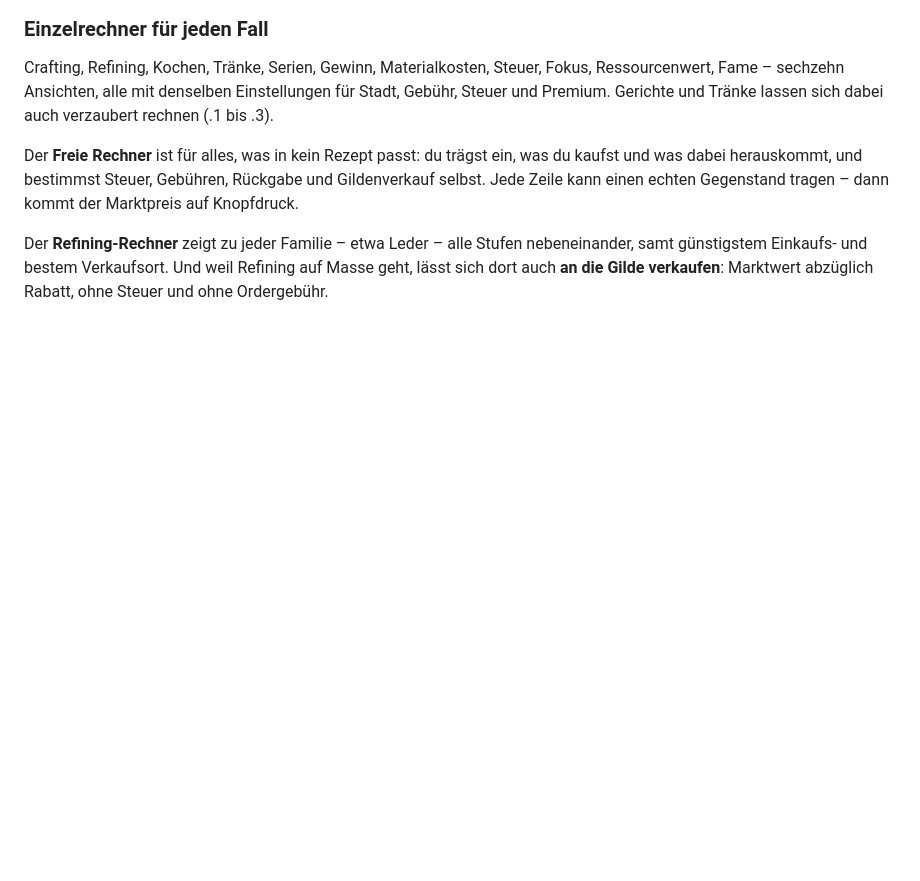
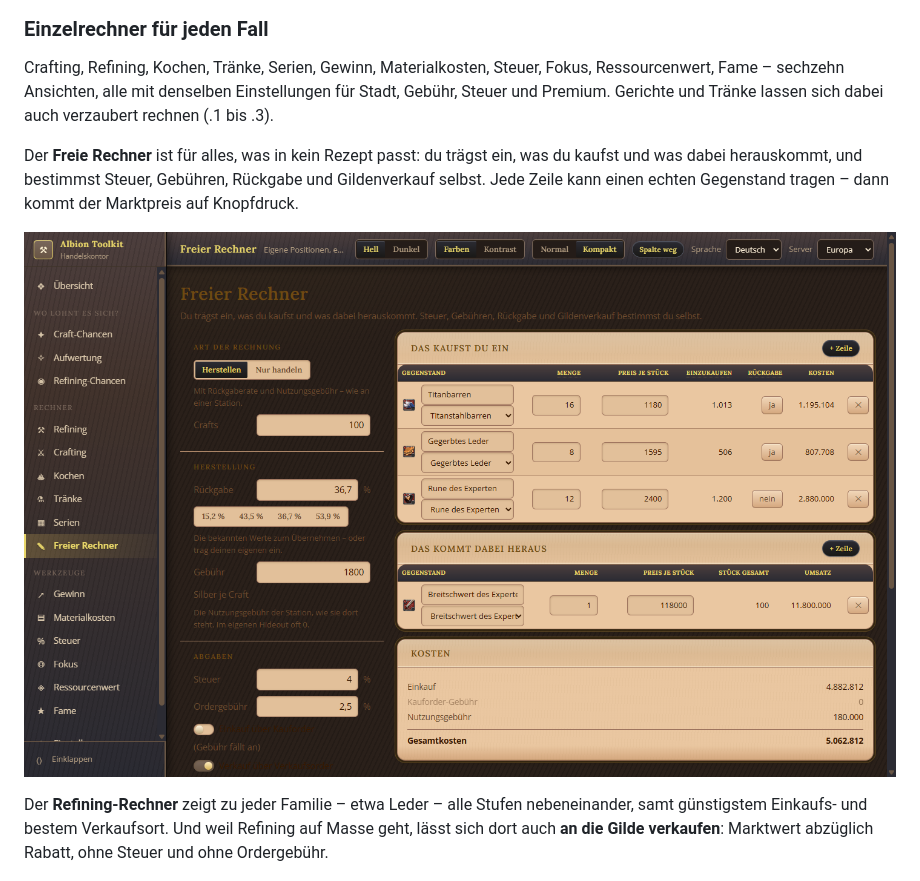
Before and after one commit to envious9494-bit/albiononlinecraftingtool, a Markdown page: README.de.md, the part around the change. Drawn GitHub-style; pictures changed too: docs/bilder/10-freier-rechner.png (added); blank space fills up the shorter version.

```diff
--- a/README.de.md
+++ b/README.de.md
@@ -57,6 +57,8 @@ Der **Freie Rechner** ist für alles, was in kein Rezept passt: du trägst
 ein, was du kaufst und was dabei herauskommt, und bestimmst Steuer,
 Gebühren, Rückgabe und Gildenverkauf selbst. Jede Zeile kann einen echten
 Gegenstand tragen – dann kommt der Marktpreis auf Knopfdruck.
+
+![Freier Rechner](docs/bilder/10-freier-rechner.png)
 
 Der **Refining-Rechner** zeigt zu jeder Familie – etwa Leder – alle Stufen
 nebeneinander, samt günstigstem Einkaufs- und bestem Verkaufsort. Und weil
```
Also changed, not shown: README.md (+2 -0 lines), 4 other files.
